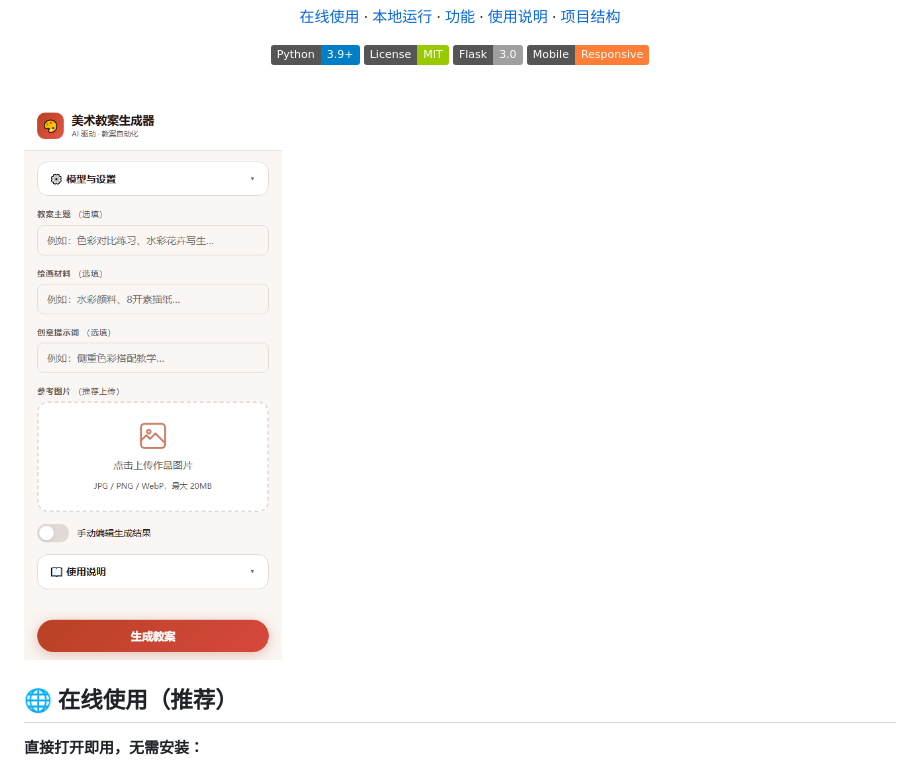
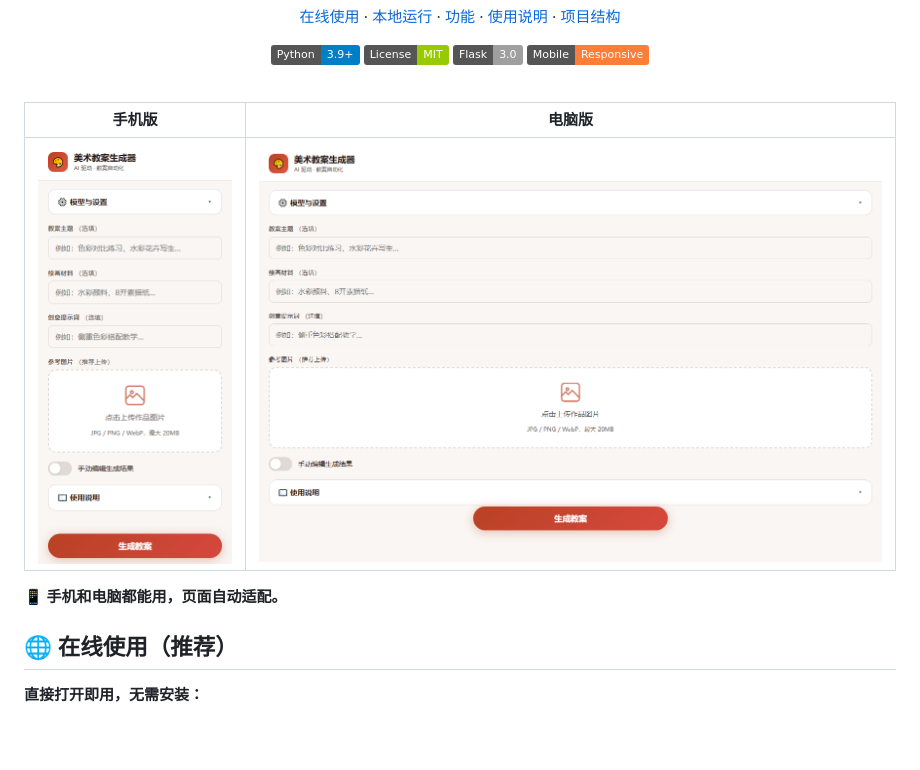
Before and after one commit to Ddlandyelv/lesson_app, a Markdown page: README.md, the part around the change. GitHub-like rendering; pictures changed too: examples/screenshot_desktop.png (added); badges without logos; blank space fills up the shorter version.

Commit message:
添加电脑版截图，README 展示双端效果

```diff
--- a/README.md
+++ b/README.md
@@ -19,7 +19,11 @@
 
 <br />
 
-![应用截图](examples/screenshot.png)
+| 手机版 | 电脑版 |
+|:---:|:---:|
+| ![手机截图](examples/screenshot.png) | ![电脑截图](examples/screenshot_desktop.png) |
+
+**📱 手机和电脑都能用，页面自动适配。**
 
 ## 🌐 在线使用（推荐）
 
```
